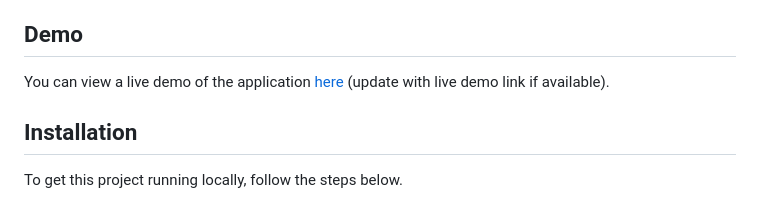
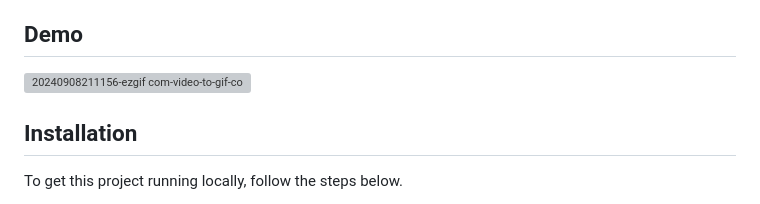
Before and after one commit to ali-kanbar/Food-Vision-101, a Markdown page: README.md, the part around the change. Rendered like a GitHub page; grey boxes are pictures that could not be loaded.

```diff
--- a/README.md
+++ b/README.md
@@ -21,7 +21,8 @@
 - **Scalable**: Ready for deployment on cloud platforms like Render.
 
 ## Demo
-You can view a live demo of the application [here](#) (update with live demo link if available).
+![20240908211156-ezgif com-video-to-gif-converter](https://github.com/user-attachments/assets/6423832e-b163-410e-8055-810d9f6dd88a)
+
 
 ## Installation
 
```
